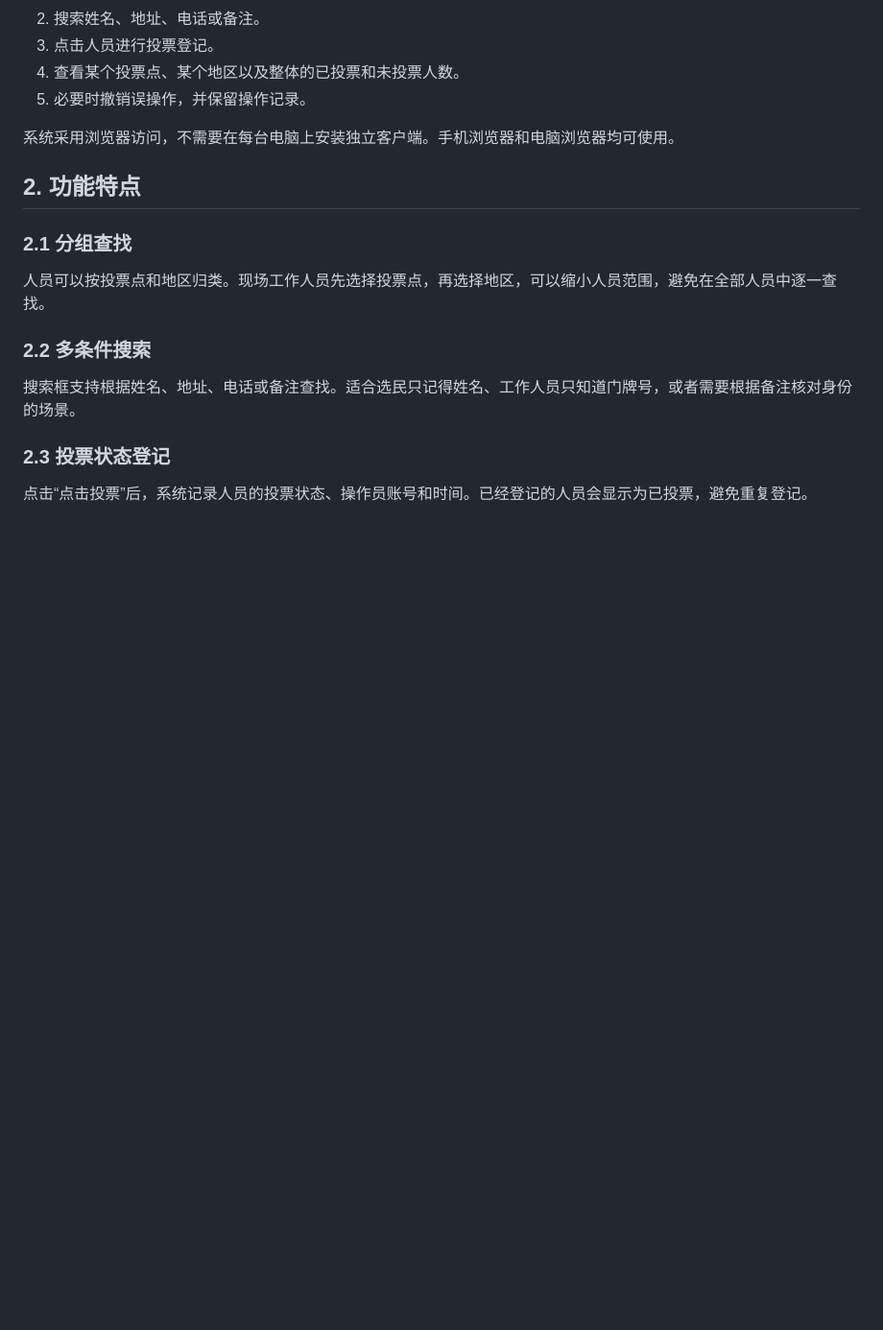
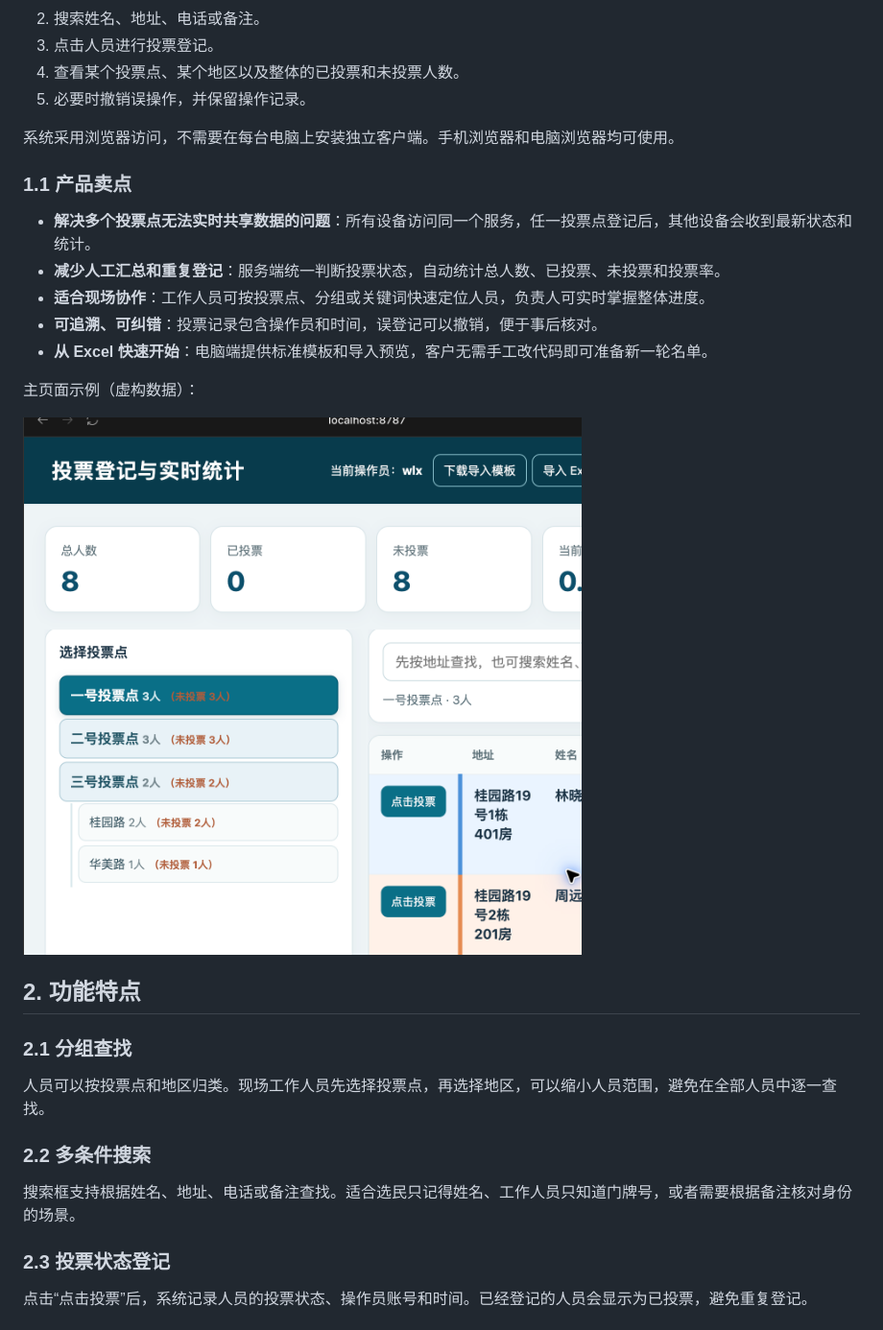
Before and after one commit to binli5021-gif/voting-monitor-public, a Markdown page: docs/USAGE.md, the part around the change printed below. Shown: that part at 96% size. Rendered like a GitHub page; pictures changed too: docs/main-page.png (added); blank space fills up the shorter version.

```diff
--- a/docs/USAGE.md
+++ b/docs/USAGE.md
@@ -15,6 +15,18 @@
 5. 必要时撤销误操作，并保留操作记录。
 
 系统采用浏览器访问，不需要在每台电脑上安装独立客户端。手机浏览器和电脑浏览器均可使用。
+
+### 1.1 产品卖点
+
+- **解决多个投票点无法实时共享数据的问题**：所有设备访问同一个服务，任一投票点登记后，其他设备会收到最新状态和统计。
+- **减少人工汇总和重复登记**：服务端统一判断投票状态，自动统计总人数、已投票、未投票和投票率。
+- **适合现场协作**：工作人员可按投票点、分组或关键词快速定位人员，负责人可实时掌握整体进度。
+- **可追溯、可纠错**：投票记录包含操作员和时间，误登记可以撤销，便于事后核对。
+- **从 Excel 快速开始**：电脑端提供标准模板和导入预览，客户无需手工改代码即可准备新一轮名单。
+
+主页面示例（虚构数据）：
+
+![投票登记与实时统计主页面示例](main-page.png)
 
 ## 2. 功能特点
 
```
Also changed, not shown: other parts of docs/USAGE.md (+10 -1 lines), README.md (+30 -2 lines), 2 other files.
